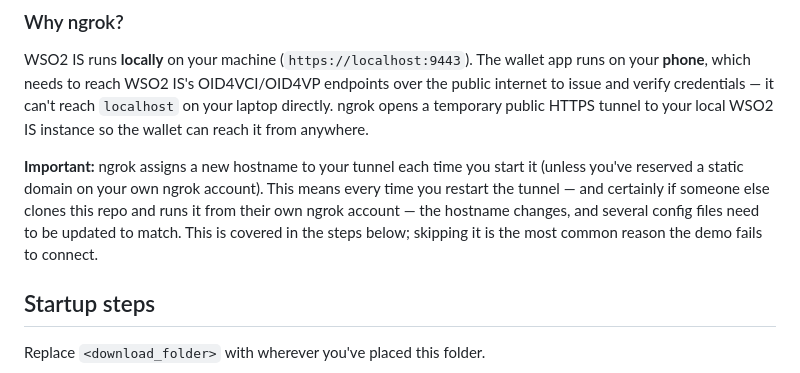
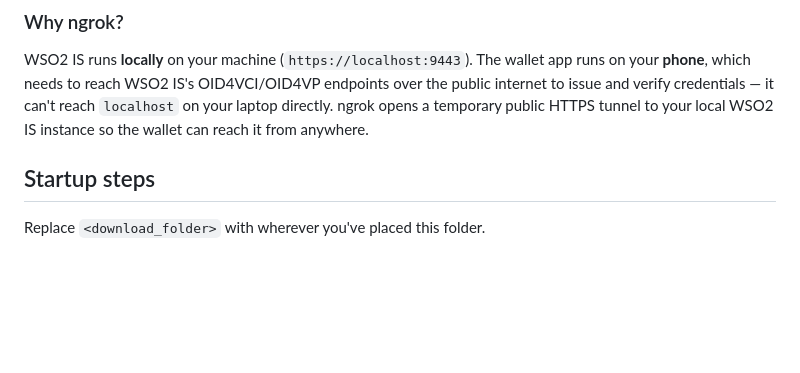
Before and after one commit to krishnia92/VCDemo, a Markdown page: README.md, the part around the change. Rendered like a GitHub page; blank space fills up the shorter version.

Commit message:
Remove ngrok hostname warning paragraph from README

```diff
--- a/README.md
+++ b/README.md
@@ -33,12 +33,6 @@ your **phone**, which needs to reach WSO2 IS's OID4VCI/OID4VP endpoints over the
 internet to issue and verify credentials — it can't reach `localhost` on your laptop directly.
 ngrok opens a temporary public HTTPS tunnel to your local WSO2 IS instance so the wallet can
 reach it from anywhere.
-
-**Important:** ngrok assigns a new hostname to your tunnel each time you start it (unless
-you've reserved a static domain on your own ngrok account). This means every time you restart
-the tunnel — and certainly if someone else clones this repo and runs it from their own ngrok
-account — the hostname changes, and several config files need to be updated to match. This is
-covered in the steps below; skipping it is the most common reason the demo fails to connect.
 
 ## Startup steps
 
```
